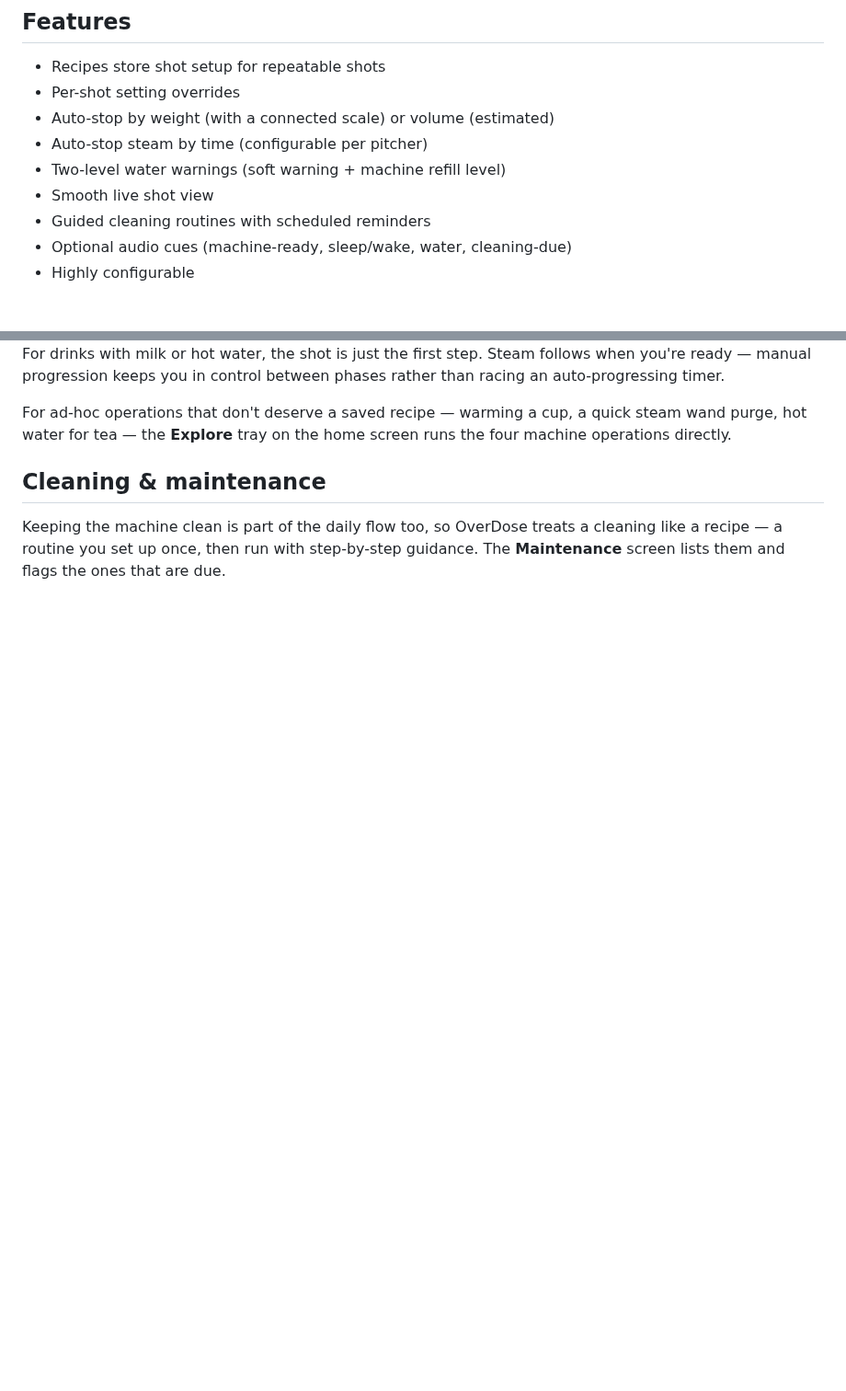
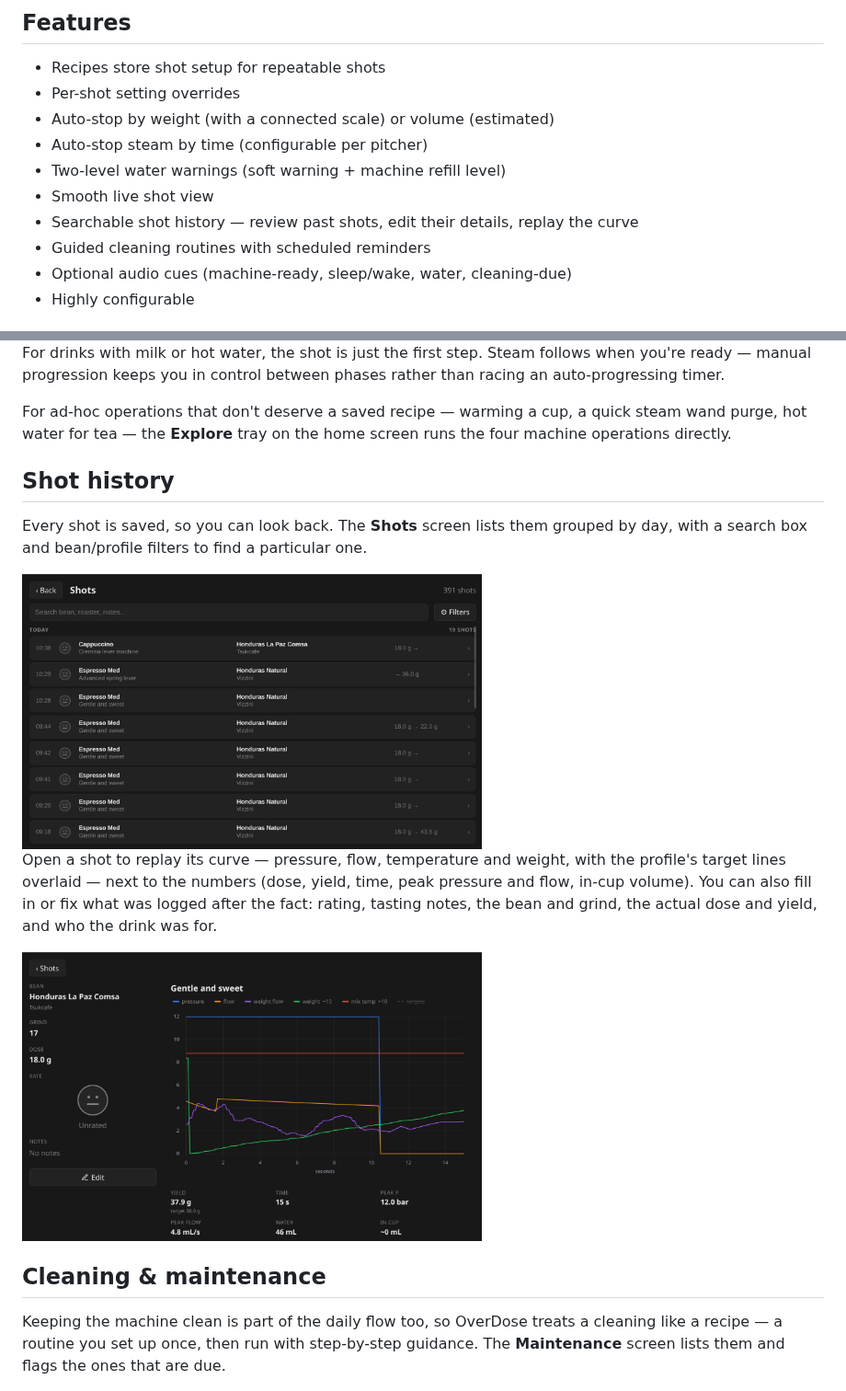
Before and after one commit to rotium/OverDose, a Markdown page: README.md, 2 parts joined by grey strips. Shown at 92% size. Rendered like a GitHub page; pictures changed too: docs/screenshots/shots-history-list.png (added), docs/screenshots/shots-history-shot-view.png (added); blank space fills up the shorter version.

Commit message:
docs: add Shot history section + screenshots to the README
Co-Authored-By: Claude Opus 4.8 <noreply@anthropic.com>

```diff
--- a/README.md
+++ b/README.md
@@ -30,6 +30,7 @@ recipe-driven brewing UI, designed for the tablet on your espresso bar.
 - Auto-stop steam by time (configurable per pitcher)
 - Two-level water warnings (soft warning + machine refill level)
 - Smooth live shot view
+- Searchable shot history — review past shots, edit their details, replay the curve
 - Guided cleaning routines with scheduled reminders
 - Optional audio cues (machine-ready, sleep/wake, water, cleaning-due)
 - Highly configurable
@@ -63,6 +64,22 @@ control between phases rather than racing an auto-progressing timer.
 For ad-hoc operations that don't deserve a saved recipe — warming a
 cup, a quick steam wand purge, hot water for tea — the **Explore**
 tray on the home screen runs the four machine operations directly.
+
+## Shot history
+
+Every shot is saved, so you can look back. The **Shots** screen lists
+them grouped by day, with a search box and bean/profile filters to find
+a particular one.
+
+<img src="docs/screenshots/shots-history-list.png" alt="Shot history — shots grouped by day with search and filters" width="500">
+
+Open a shot to replay its curve — pressure, flow, temperature and weight,
+with the profile's target lines overlaid — next to the numbers (dose,
+yield, time, peak pressure and flow, in-cup volume). You can also fill in
+or fix what was logged after the fact: rating, tasting notes, the bean and
+grind, the actual dose and yield, and who the drink was for.
+
+<img src="docs/screenshots/shots-history-shot-view.png" alt="Shot history — single shot view with its curve and editable details" width="500">
 
 ## Cleaning & maintenance
 
```
